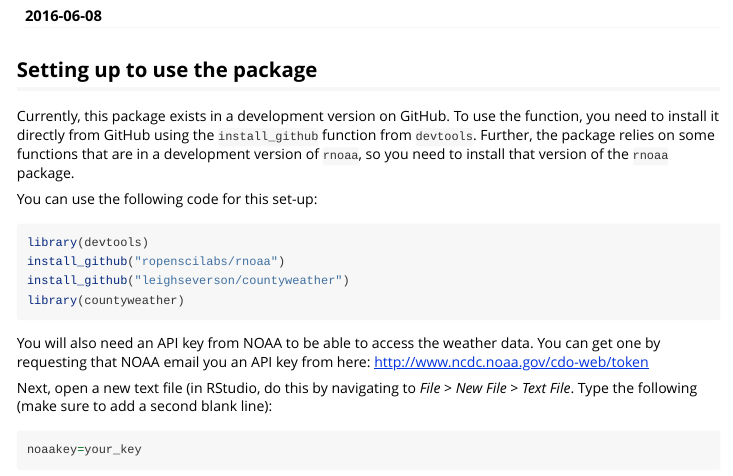
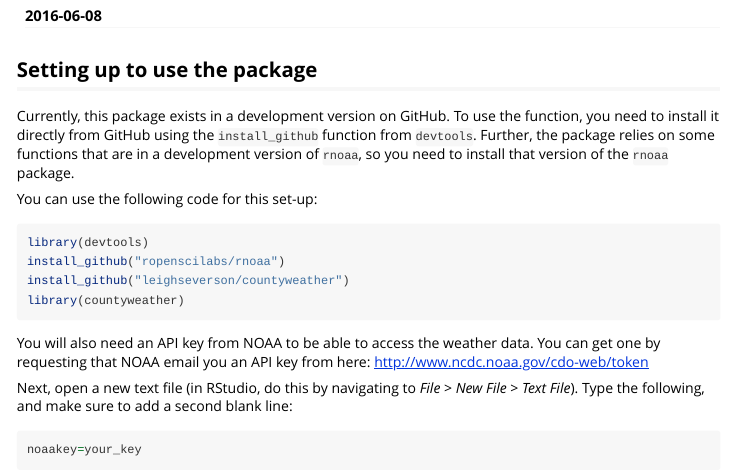
Before and after one commit to leighseverson/countyweather, an R Markdown document (vignettes/countyweather.Rmd): the page in a window 1100 px wide, from 120 px down. Rendered offline with R 4.5, knitr and Pandoc, with nearby package versions; some code elsewhere in the file could not run offline.

Commit message:
Fix typo

````diff
--- a/vignettes/countyweather.Rmd
+++ b/vignettes/countyweather.Rmd
@@ -29,7 +29,7 @@ library(countyweather)
 
 You will also need an API key from NOAA to be able to access the weather data. You can get one by requesting that NOAA email you an API key from here: http://www.ncdc.noaa.gov/cdo-web/token
 
-Next, open a new text file (in RStudio, do this by navigating to *File* > *New File* > *Text File*. Type the following (make sure to add a second blank line):
+Next, open a new text file (in RStudio, do this by navigating to *File* > *New File* > *Text File*). Type the following, and make sure to add a second blank line:
 ```{r}
 noaakey=your_key
 
````
